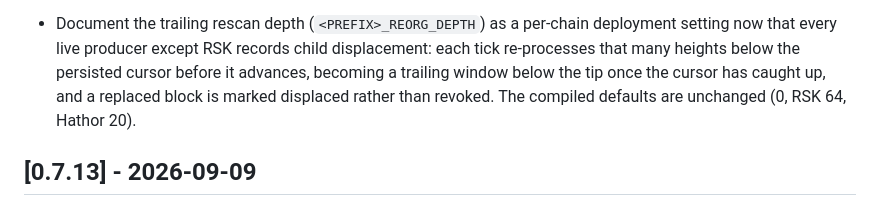
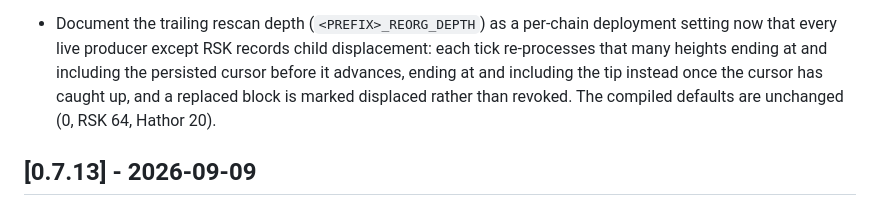
Before and after one commit to deadmanoz/merge-mining-monitor, a Markdown page: CHANGELOG.md, the part around the change. GitHub-like rendering.

```diff
--- a/CHANGELOG.md
+++ b/CHANGELOG.md
@@ -154,11 +154,11 @@ This changelog starts with the initial release.
 
 - Document the trailing rescan depth (`<PREFIX>_REORG_DEPTH`) as a per-chain
   deployment setting now that every live producer except RSK records child
-  displacement: each tick re-processes that many heights below the
-  persisted cursor before it advances, becoming a trailing window below the
-  tip once the cursor has caught up, and a replaced block is marked
-  displaced rather than revoked. The compiled defaults are unchanged (0,
-  RSK 64, Hathor 20).
+  displacement: each tick re-processes that many heights ending at and
+  including the persisted cursor before it advances, ending at and
+  including the tip instead once the cursor has caught up, and a replaced
+  block is marked displaced rather than revoked. The compiled defaults are
+  unchanged (0, RSK 64, Hathor 20).
 
 ## [0.7.13] - 2026-09-09
 
```
Also changed, not shown: docs/capture.md (+9 -9 lines), docs/configuration.md (+2 -2 lines).
